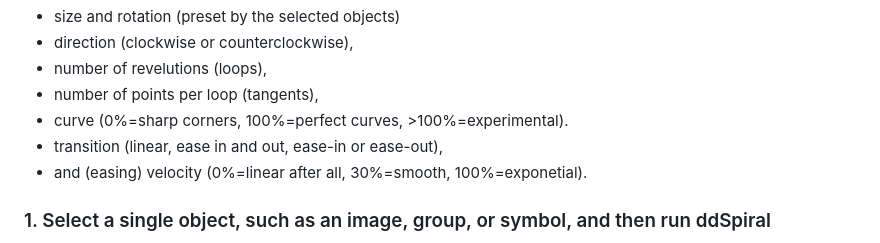
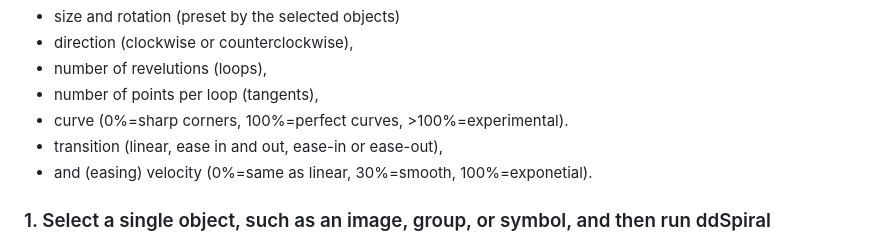
Before and after one commit to Design-Dude/ddSpiral, a Markdown page: README.md, the part around the change. Drawn GitHub-style.

```diff
--- a/README.md
+++ b/README.md
@@ -36,7 +36,7 @@ The spiral will behave slightly differently depending on the selected objects. A
 - number of points per loop (tangents),
 - curve (0%=sharp corners, 100%=perfect curves, >100%=experimental).
 - transition (linear, ease in and out, ease-in or ease-out),
-- and (easing) velocity (0%=linear after all, 30%=smooth, 100%=exponetial).
+- and (easing) velocity (0%=same as linear, 30%=smooth, 100%=exponetial).
 
 ### 1. Select a single object, such as an image, group, or symbol, and then run ddSpiral
 If you select 1 object, not a path, the spiral rotates from the bounding box to the center of the object. Position, size and rotation are inherited from the selected object. The spiral is drawn on top of the object in the same group.
```
